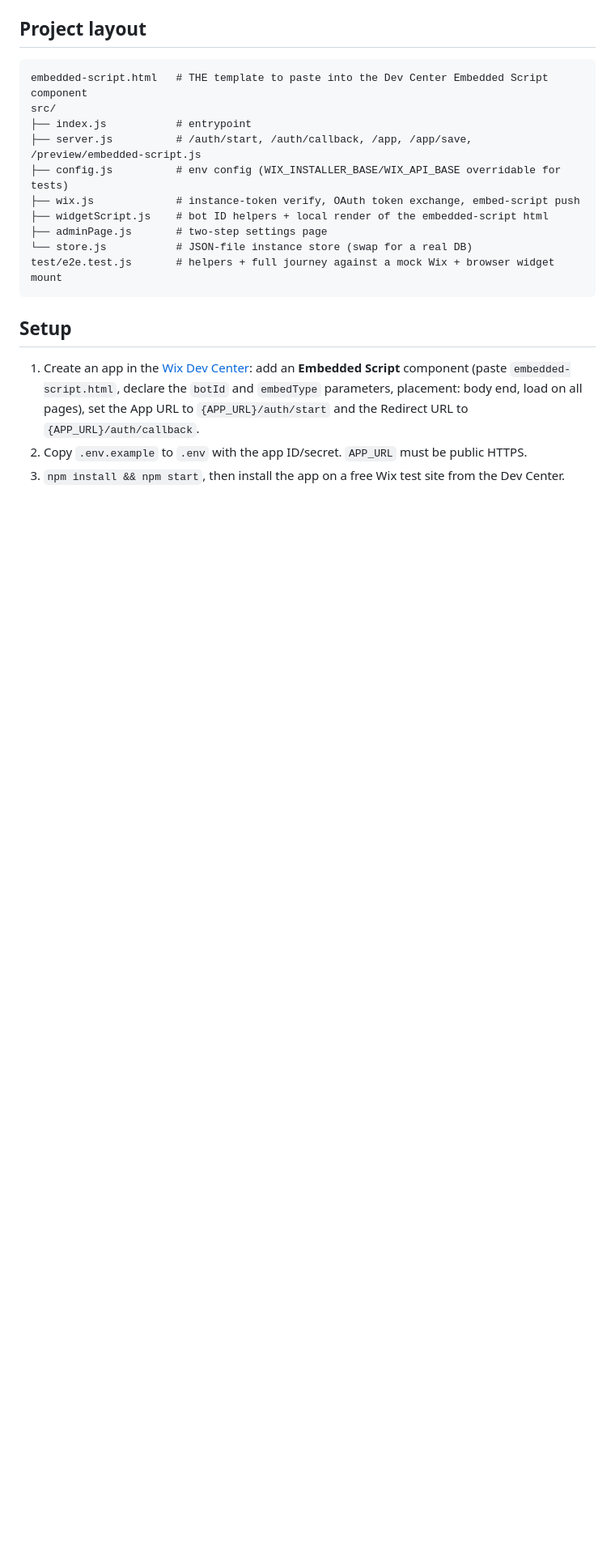
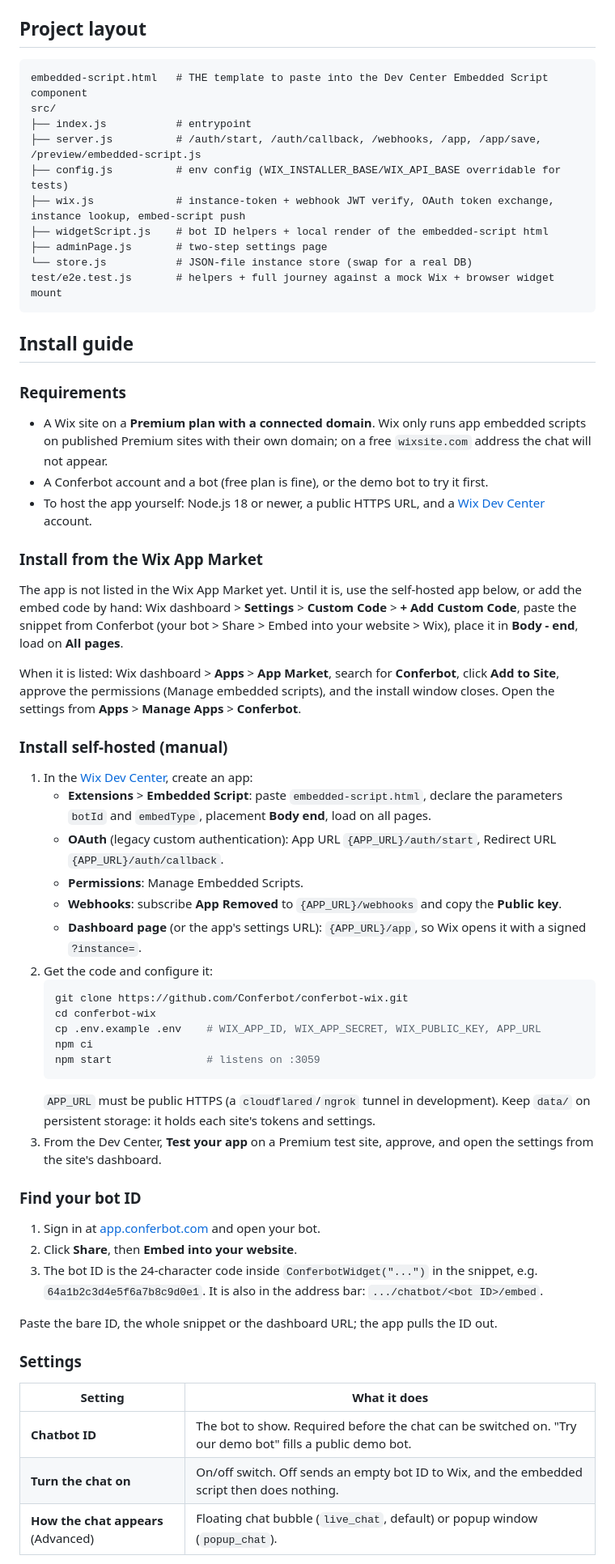
Before and after one commit to Conferbot/conferbot-wix, a Markdown page: README.md, the part around one of its changes. Shown at 81% size. Rendered like a GitHub page; blank space fills up the shorter version.

Commit message:
docs(readme): detailed install, settings, troubleshooting and uninstall guide (#7)

````diff
--- a/README.md
+++ b/README.md
@@ -35,17 +40,61 @@ The settings page opens only with Wix's signed `?instance=` token (HMAC-verified
 embedded-script.html   # THE template to paste into the Dev Center Embedded Script component
 src/
 ├── index.js           # entrypoint
-├── server.js          # /auth/start, /auth/callback, /app, /app/save, /preview/embedded-script.js
+├── server.js          # /auth/start, /auth/callback, /webhooks, /app, /app/save, /preview/embedded-script.js
 ├── config.js          # env config (WIX_INSTALLER_BASE/WIX_API_BASE overridable for tests)
-├── wix.js             # instance-token verify, OAuth token exchange, embed-script push
+├── wix.js             # instance-token + webhook JWT verify, OAuth token exchange, instance lookup, embed-script push
 ├── widgetScript.js    # bot ID helpers + local render of the embedded-script html
 ├── adminPage.js       # two-step settings page
 └── store.js           # JSON-file instance store (swap for a real DB)
 test/e2e.test.js       # helpers + full journey against a mock Wix + browser widget mount
 ```
 
-## Setup
+## Install guide
 
-1. Create an app in the [Wix Dev Center](https://dev.wix.com): add an **Embedded Script** component (paste `embedded-script.html`, declare the `botId` and `embedType` parameters, placement: body end, load on all pages), set the App URL to `{APP_URL}/auth/start` and the Redirect URL to `{APP_URL}/auth/callback`.
-2. Copy `.env.example` to `.env` with the app ID/secret. `APP_URL` must be public HTTPS.
-3. `npm install && npm start`, then install the app on a free Wix test site from the Dev Center.
+### Requirements
+
+- A Wix site on a **Premium plan with a connected domain**. Wix only runs app embedded scripts on published Premium sites with their own domain; on a free `wixsite.com` address the chat will not appear.
+- A Conferbot account and a bot (free plan is fine), or the demo bot to try it first.
+- To host the app yourself: Node.js 18 or newer, a public HTTPS URL, and a [Wix Dev Center](https://dev.wix.com) account.
+
+### Install from the Wix App Market
+
+The app is not listed in the Wix App Market yet. Until it is, use the self-hosted app below, or add the embed code by hand: Wix dashboard > **Settings** > **Custom Code** > **+ Add Custom Code**, paste the snippet from Conferbot (your bot > Share > Embed into your website > Wix), place it in **Body - end**, load on **All pages**.
+
+When it is listed: Wix dashboard > **Apps** > **App Market**, search for **Conferbot**, click **Add to Site**, approve the permissions (Manage embedded scripts), and the install window closes. Open the settings from **Apps** > **Manage Apps** > **Conferbot**.
+
+### Install self-hosted (manual)
+
+1. In the [Wix Dev Center](https://dev.wix.com), create an app:
+   - **Extensions** > **Embedded Script**: paste `embedded-script.html`, declare the parameters `botId` and `embedType`, placement **Body end**, load on all pages.
+   - **OAuth** (legacy custom authentication): App URL `{APP_URL}/auth/start`, Redirect URL `{APP_URL}/auth/callback`.
+   - **Permissions**: Manage Embedded Scripts.
+   - **Webhooks**: subscribe **App Removed** to `{APP_URL}/webhooks` and copy the **Public key**.
+   - **Dashboard page** (or the app's settings URL): `{APP_URL}/app`, so Wix opens it with a signed `?instance=`.
+2. Get the code and configure it:
+   ```bash
+   git clone https://github.com/Conferbot/conferbot-wix.git
+   cd conferbot-wix
+   cp .env.example .env    # WIX_APP_ID, WIX_APP_SECRET, WIX_PUBLIC_KEY, APP_URL
+   npm ci
+   npm start               # listens on :3059
+   ```
+   `APP_URL` must be public HTTPS (a `cloudflared`/`ngrok` tunnel in development). Keep `data/` on persistent storage: it holds each site's tokens and settings.
+3. From the Dev Center, **Test your app** on a Premium test site, approve, and open the settings from the site's dashboard.
+
+### Find your bot ID
+
+1. Sign in at [app.conferbot.com](https://app.conferbot.com) and open your bot.
+2. Click **Share**, then **Embed into your website**.
+3. The bot ID is the 24-character code inside `ConferbotWidget("...")` in the snippet, e.g. `64a1b2c3d4e5f6a7b8c9d0e1`. It is also in the address bar: `.../chatbot/<bot ID>/embed`.
+
+Paste the bare ID, the whole snippet or the dashboard URL; the app pulls the ID out.
+
+### Settings
+
+| Setting | What it does |
+| --- | --- |
+| **Chatbot ID** | The bot to show. Required before the chat can be switched on. "Try our demo bot" fills a public demo bot. |
+| **Turn the chat on** | On/off switch. Off sends an empty bot ID to Wix, and the embedded script then does nothing. |
+| **How the chat appears** (Advanced) | Floating chat bubble (`live_chat`, default) or popup window (`popup_chat`). |
+
````
Also changed, not shown: other parts of README.md (+31 -6 lines).
